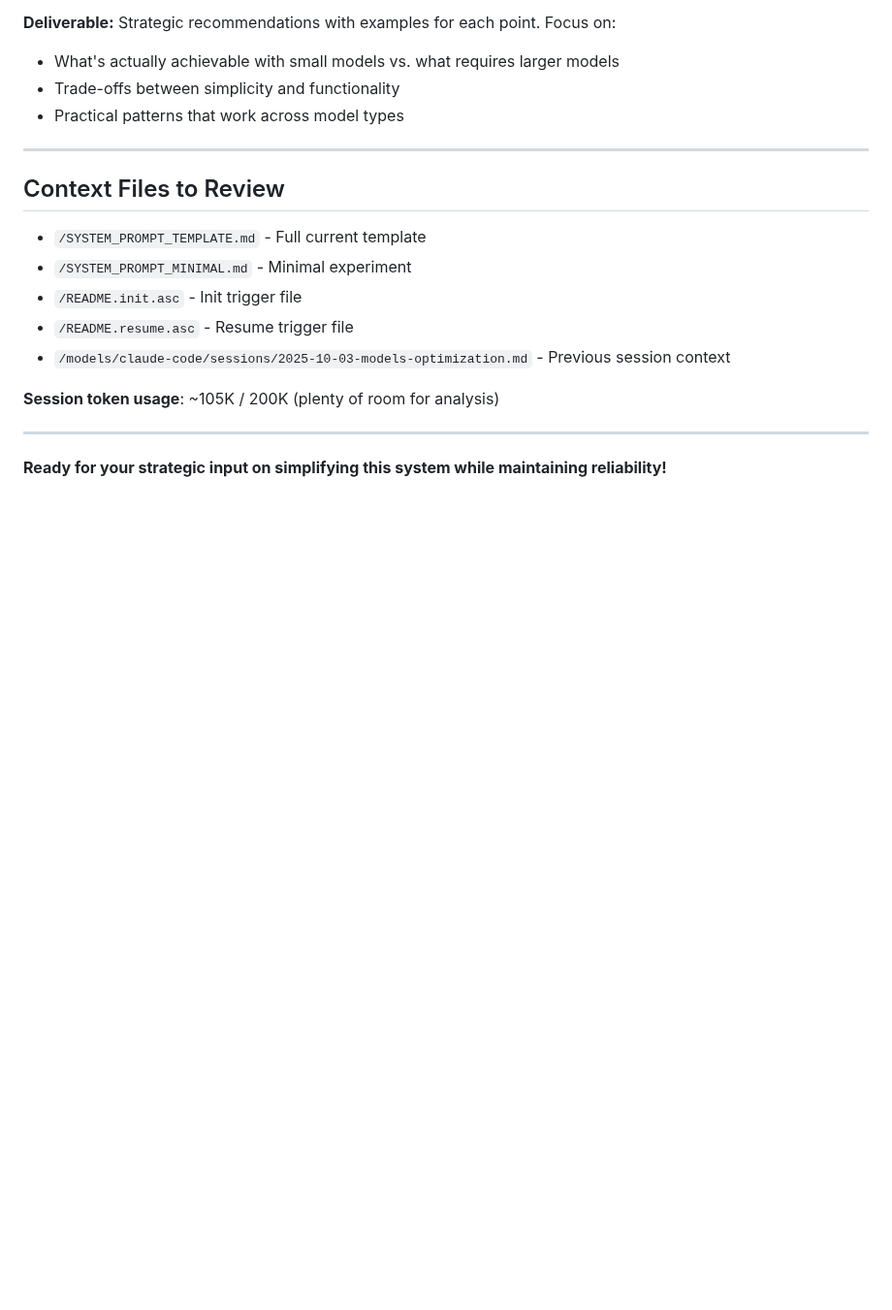
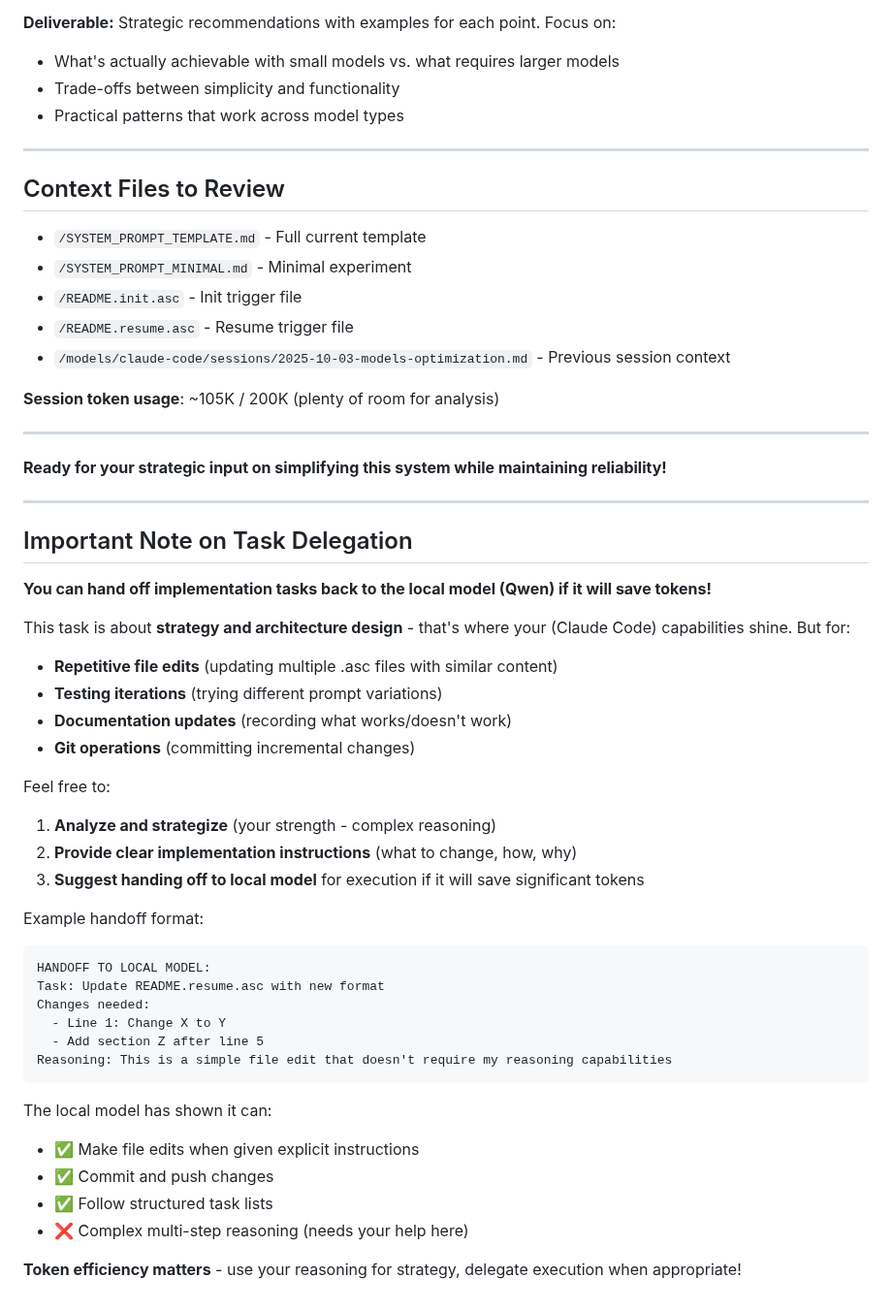
Before and after one commit to nailara-technologies/workspace-transfer, a Markdown page: models/claude-code/TASK_SYSTEM_PROMPT_OPTIMIZATION.md, the part around the change. Shown at 97% size. Drawn GitHub-style; blank space fills up the shorter version.

Commit message:
Add task delegation note - Claude Code can handoff to local model
- Remind Claude Code to delegate implementation tasks
- Save tokens by using local model for edits/commits
- Claude Code: strategy and reasoning
- Local model (Qwen): execution and iteration
- Include handoff format example

````diff
--- a/models/claude-code/TASK_SYSTEM_PROMPT_OPTIMIZATION.md
+++ b/models/claude-code/TASK_SYSTEM_PROMPT_OPTIMIZATION.md
@@ -213,3 +213,39 @@ Strategic recommendations with examples for each point. Focus on:
 ---
 
 **Ready for your strategic input on simplifying this system while maintaining reliability!**
+
+---
+
+## Important Note on Task Delegation
+
+**You can hand off implementation tasks back to the local model (Qwen) if it will save tokens!**
+
+This task is about **strategy and architecture design** - that's where your (Claude Code) capabilities shine. But for:
+
+- **Repetitive file edits** (updating multiple .asc files with similar content)
+- **Testing iterations** (trying different prompt variations)
+- **Documentation updates** (recording what works/doesn't work)
+- **Git operations** (committing incremental changes)
+
+Feel free to:
+1. **Analyze and strategize** (your strength - complex reasoning)
+2. **Provide clear implementation instructions** (what to change, how, why)
+3. **Suggest handing off to local model** for execution if it will save significant tokens
+
+Example handoff format:
+```
+HANDOFF TO LOCAL MODEL:
+Task: Update README.resume.asc with new format
+Changes needed:
+  - Line 1: Change X to Y
+  - Add section Z after line 5
+Reasoning: This is a simple file edit that doesn't require my reasoning capabilities
+```
+
+The local model has shown it can:
+- ✅ Make file edits when given explicit instructions
+- ✅ Commit and push changes
+- ✅ Follow structured task lists
+- ❌ Complex multi-step reasoning (needs your help here)
+
+**Token efficiency matters** - use your reasoning for strategy, delegate execution when appropriate!
````
